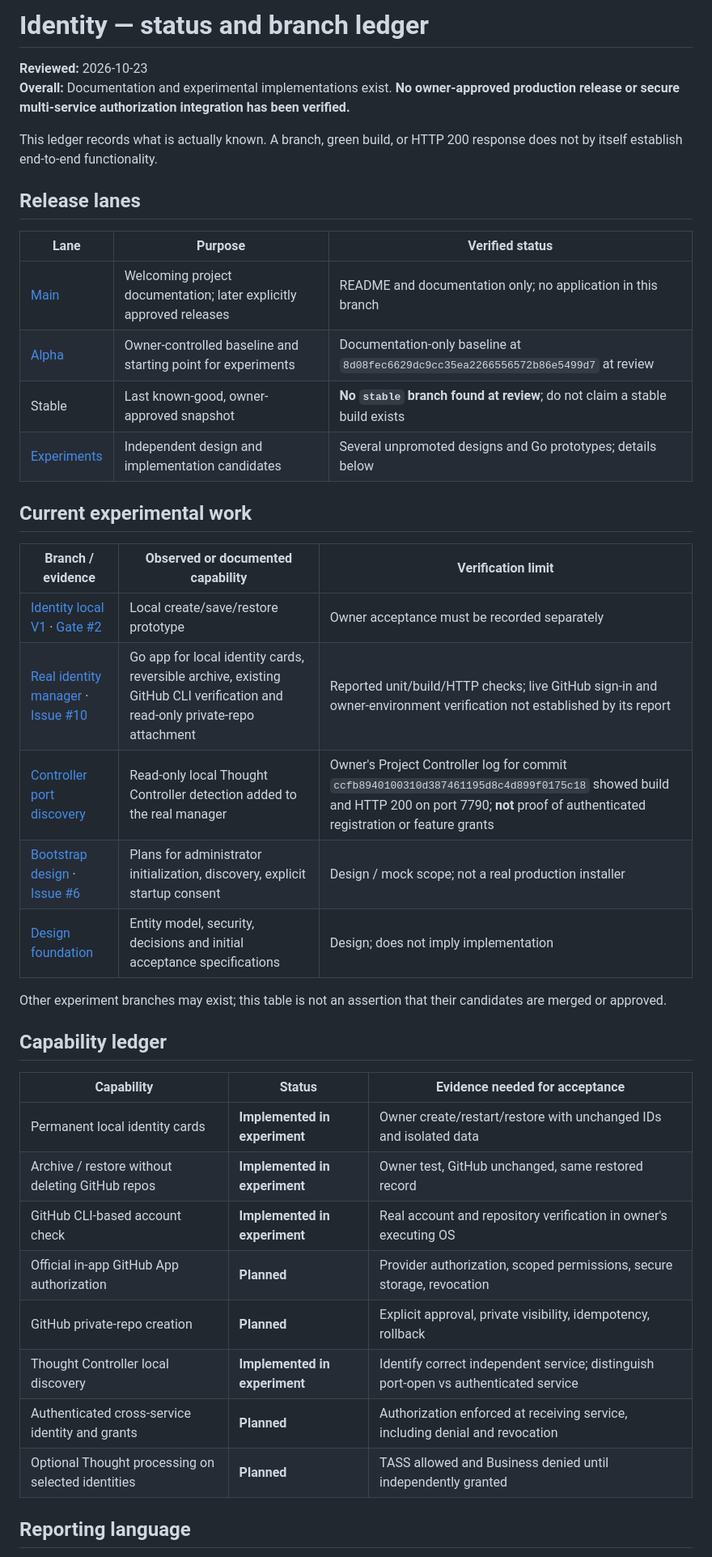
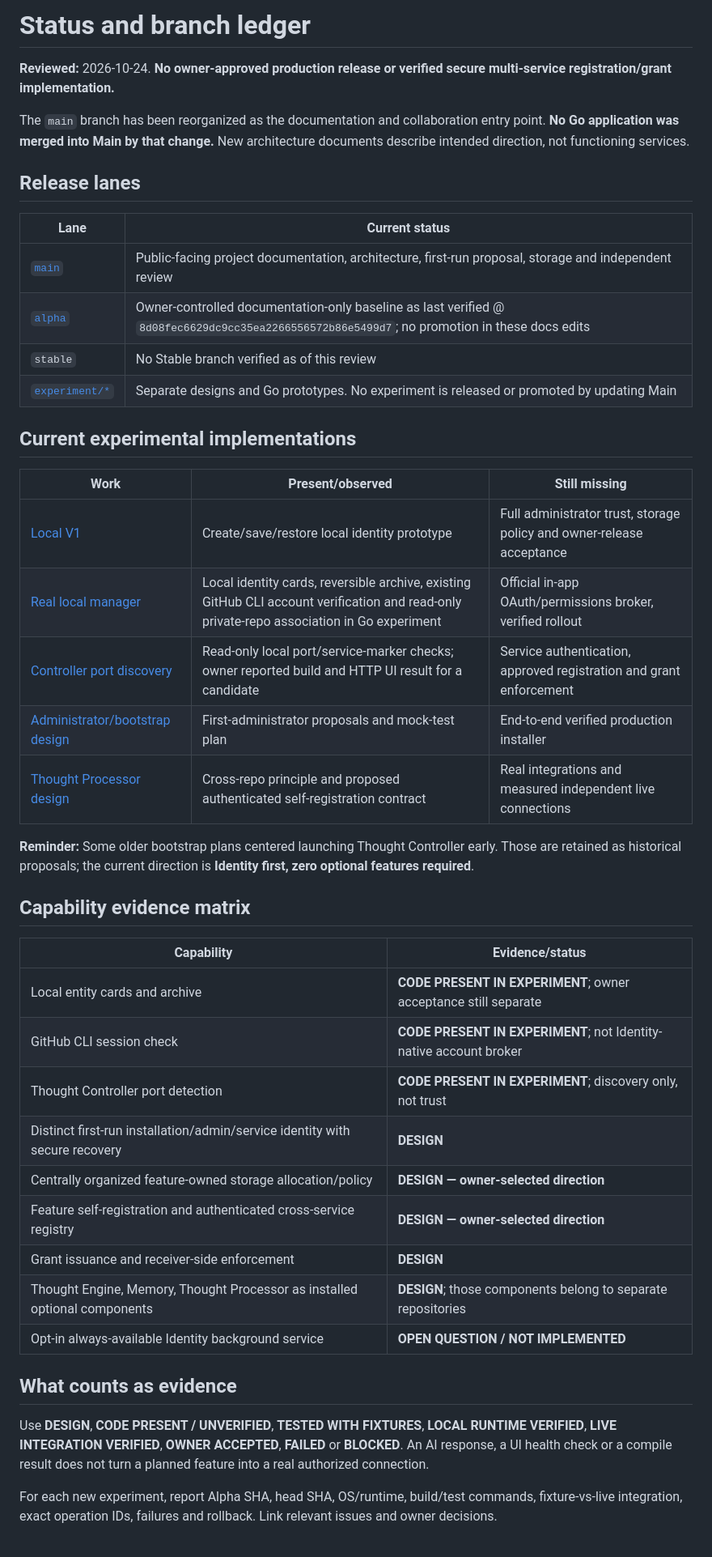
Before and after one commit to Arameair/identity, a Markdown page: docs/STATUS.md, the part around one of its changes. Shown at 81% size. Drawn GitHub-style.

Commit message:
docs: synchronize docs/STATUS.md with accepted direction and reviewer-status boundaries

```diff
--- a/docs/STATUS.md
+++ b/docs/STATUS.md
@@ -1,43 +1,47 @@
-# Identity — status and branch ledger
+# Status and branch ledger
 
-**Reviewed:** 2026-10-23
-**Overall:** Documentation and experimental implementations exist. **No owner-approved production release or secure multi-service authorization integration has been verified.**
+**Reviewed:** 2026-10-24. **No owner-approved production release or verified secure multi-service registration/grant implementation.**
 
-This ledger records what is actually known. A branch, green build, or HTTP 200 response does not by itself establish end-to-end functionality.
+The `main` branch has been reorganized as the documentation and collaboration entry point. **No Go application was merged into Main by that change.** New architecture documents describe intended direction, not functioning services.
 
 ## Release lanes
 
-| Lane | Purpose | Verified status |
+| Lane | Current status |
+| --- | --- |
+| [`main`](../README.md) | Public-facing project documentation, architecture, first-run proposal, storage and independent review |
+| [`alpha`](https://github.com/Arameair/identity/tree/alpha) | Owner-controlled documentation-only baseline as last verified @ `8d08fec6629dc9cc35ea2266556572b86e5499d7`; no promotion in these docs edits |
+| `stable` | No Stable branch verified as of this review |
+| [`experiment/*`](https://github.com/Arameair/identity/branches) | Separate designs and Go prototypes. No experiment is released or promoted by updating Main |
+
+## Current experimental implementations
+
+| Work | Present/observed | Still missing |
 | --- | --- | --- |
-| [Main](../README.md) | Welcoming project documentation; later explicitly approved releases | README and documentation only; no application in this branch |
-| [Alpha](https://github.com/Arameair/identity/tree/alpha) | Owner-controlled baseline and starting point for experiments | Documentation-only baseline at `8d08fec6629dc9cc35ea2266556572b86e5499d7` at review |
-| Stable | Last known-good, owner-approved snapshot | **No `stable` branch found at review**; do not claim a stable build exists |
-| [Experiments](https://github.com/Arameair/identity/branches) | Independent design and implementation candidates | Several unpromoted designs and Go prototypes; details below |
+| [Local V1](https://github.com/Arameair/identity/tree/experiment/identity-local-v1-20261023) | Create/save/restore local identity prototype | Full administrator trust, storage policy and owner-release acceptance |
+| [Real local manager](https://github.com/Arameair/identity/tree/experiment/identity-real-manager-20261023) | Local identity cards, reversible archive, existing GitHub CLI account verification and read-only private-repo association in Go experiment | Official in-app OAuth/permissions broker, verified rollout |
+| [Controller port discovery](https://github.com/Arameair/identity/tree/experiment/identity-controller-port-discovery-20261023) | Read-only local port/service-marker checks; owner reported build and HTTP UI result for a candidate | Service authentication, approved registration and grant enforcement |
+| [Administrator/bootstrap design](https://github.com/Arameair/identity/tree/experiment/fresh-admin-bootstrap-design-20261023) | First-administrator proposals and mock-test plan | End-to-end verified production installer |
+| [Thought Processor design](https://github.com/Arameair/Thought-Processor/blob/experiment/identity-authority-registration-20261024/docs/discussions/2026-10-24-identity-authority-registration.md) | Cross-repo principle and proposed authenticated self-registration contract | Real integrations and measured independent live connections |
 
-## Current experimental work
+**Reminder:** Some older bootstrap plans centered launching Thought Controller early. Those are retained as historical proposals; the current direction is **Identity first, zero optional features required**.
 
-| Branch / evidence | Observed or documented capability | Verification limit |
-| --- | --- | --- |
-| [Identity local V1](https://github.com/Arameair/identity/tree/experiment/identity-local-v1-20261023) · [Gate #2](https://github.com/Arameair/identity/issues/2) | Local create/save/restore prototype | Owner acceptance must be recorded separately |
-| [Real identity manager](https://github.com/Arameair/identity/tree/experiment/identity-real-manager-20261023) · [Issue #10](https://github.com/Arameair/identity/issues/10) | Go app for local identity cards, reversible archive, existing GitHub CLI verification and read-only private-repo attachment | Reported unit/build/HTTP checks; live GitHub sign-in and owner-environment verification not established by its report |
-| [Controller port discovery](https://github.com/Arameair/identity/tree/experiment/identity-controller-port-discovery-20261023) | Read-only local Thought Controller detection added to the real manager | Owner's Project Controller log for commit `ccfb8940100310d387461195d8c4d899f0175c18` showed build and HTTP 200 on port 7790; **not** proof of authenticated registration or feature grants |
-| [Bootstrap design](https://github.com/Arameair/identity/tree/experiment/fresh-admin-bootstrap-design-20261023) · [Issue #6](https://github.com/Arameair/identity/issues/6) | Plans for administrator initialization, discovery, explicit startup consent | Design / mock scope; not a real production installer |
-| [Design foundation](https://github.com/Arameair/identity/tree/experiment/design-foundation-20261023) | Entity model, security, decisions and initial acceptance specifications | Design; does not imply implementation |
+## Capability evidence matrix
 
-Other experiment branches may exist; this table is not an assertion that their candidates are merged or approved.
+| Capability | Evidence/status |
+| --- | --- |
+| Local entity cards and archive | **CODE PRESENT IN EXPERIMENT**; owner acceptance still separate |
+| GitHub CLI session check | **CODE PRESENT IN EXPERIMENT**; not Identity-native account broker |
+| Thought Controller port detection | **CODE PRESENT IN EXPERIMENT**; discovery only, not trust |
+| Distinct first-run installation/admin/service identity with secure recovery | **DESIGN** |
+| Centrally organized feature-owned storage allocation/policy | **DESIGN — owner-selected direction** |
+| Feature self-registration and authenticated cross-service registry | **DESIGN — owner-selected direction** |
+| Grant issuance and receiver-side enforcement | **DESIGN** |
+| Thought Engine, Memory, Thought Processor as installed optional components | **DESIGN**; those components belong to separate repositories |
+| Opt-in always-available Identity background service | **OPEN QUESTION / NOT IMPLEMENTED** |
 
-## Capability ledger
+## What counts as evidence
 
-| Capability | Status | Evidence needed for acceptance |
-| --- | --- | --- |
-| Permanent local identity cards | **Implemented in experiment** | Owner create/restart/restore with unchanged IDs and isolated data |
-| Archive / restore without deleting GitHub repos | **Implemented in experiment** | Owner test, GitHub unchanged, same restored record |
-| GitHub CLI-based account check | **Implemented in experiment** | Real account and repository verification in owner's executing OS |
-| Official in-app GitHub App authorization | **Planned** | Provider authorization, scoped permissions, secure storage, revocation |
-| GitHub private-repo creation | **Planned** | Explicit approval, private visibility, idempotency, rollback |
-| Thought Controller local discovery | **Implemented in experiment** | Identify correct independent service; distinguish port-open vs authenticated service |
-| Authenticated cross-service identity and grants | **Planned** | Authorization enforced at receiving service, including denial and revocation |
-| Optional Thought processing on selected identities | **Planned** | TASS allowed and Business denied until independently granted |
+Use **DESIGN**, **CODE PRESENT / UNVERIFIED**, **TESTED WITH FIXTURES**, **LOCAL RUNTIME VERIFIED**, **LIVE INTEGRATION VERIFIED**, **OWNER ACCEPTED**, **FAILED** or **BLOCKED**. An AI response, a UI health check or a compile result does not turn a planned feature into a real authorized connection.
 
-## Reporting language
+For each new experiment, report Alpha SHA, head SHA, OS/runtime, build/test commands, fixture-vs-live integration, exact operation IDs, failures and rollback. Link relevant issues and owner decisions.
 
```
Also changed, not shown: other parts of docs/STATUS.md (+7 -3 lines).
